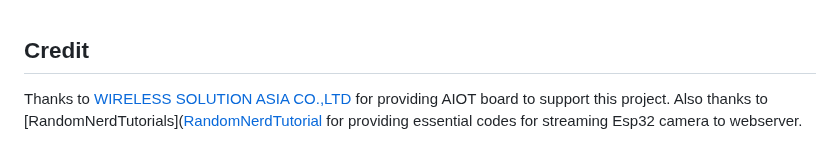
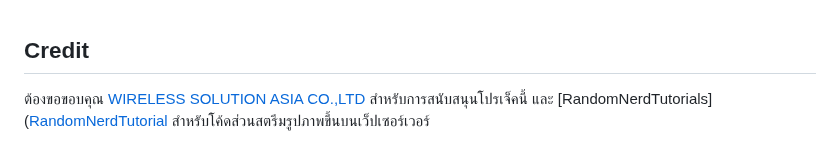
Before and after one commit to San279/camera-webserver-for-esp32S3, a Markdown page: README-th.md, the part around one of its changes. GitHub-like rendering.

```diff
--- a/README-th.md
+++ b/README-th.md
@@ -62,4 +62,4 @@ https://heyrick.eu/blog/index.php?diary=20210418&keitai=0](https://heyrick.eu/bl
 ![alt_text](/Images_for_readme/gallery_img.PNG)
 <br /> <br /><br /> <br />
 ## Credit
-Thanks to [WIRELESS SOLUTION ASIA CO.,LTD](https://wirelesssolution.asia/) for providing AIOT board to support this project. Also thanks to [RandomNerdTutorials]([RandomNerdTutorial](https://RandomNerdTutorials.com/esp32-cam-video-streaming-web-server-camera-home-assistant) for providing essential codes for streaming Esp32 camera to webserver.
+ต้องขอขอบคุณ [WIRELESS SOLUTION ASIA CO.,LTD](https://wirelesssolution.asia/) สำหรับการสนับสนุนโปรเจ็คนี้ และ [RandomNerdTutorials]([RandomNerdTutorial](https://RandomNerdTutorials.com/esp32-cam-video-streaming-web-server-camera-home-assistant) สำหรับโค้ดส่วนสตรีมรูปภาพขึ้นบนเว็ปเซอร์เวอร์
```
Also changed, not shown: other parts of README-th.md (+2 -2 lines).
